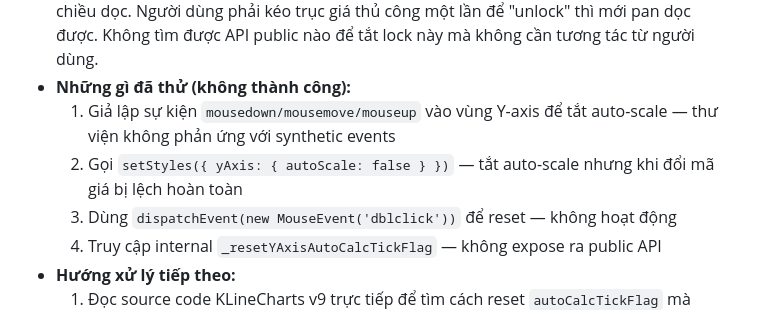
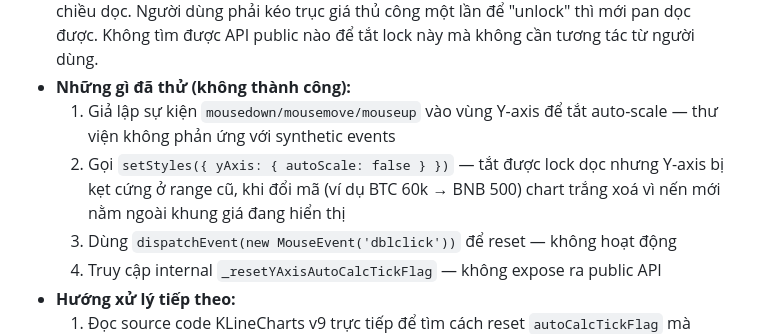
Before and after one commit to ThaoLuu2611/TradingView, a Markdown page: bugs.md, the part around the change. Rendered like a GitHub page.

Commit message:
docs: fix Bug #2 description accuracy

```diff
--- a/bugs.md
+++ b/bugs.md
@@ -19,7 +19,7 @@ Tài liệu này dùng để theo dõi các lỗi (bugs) chưa được giải q
 - **Nguyên nhân dự đoán:** KLineCharts v9 mặc định bật chế độ **Auto Scale** trên Y-axis, khóa chiều dọc. Người dùng phải kéo trục giá thủ công một lần để "unlock" thì mới pan dọc được. Không tìm được API public nào để tắt lock này mà không cần tương tác từ người dùng.
 - **Những gì đã thử (không thành công):**
   1. Giả lập sự kiện `mousedown/mousemove/mouseup` vào vùng Y-axis để tắt auto-scale — thư viện không phản ứng với synthetic events
-  2. Gọi `setStyles({ yAxis: { autoScale: false } })` — tắt auto-scale nhưng khi đổi mã giá bị lệch hoàn toàn
+  2. Gọi `setStyles({ yAxis: { autoScale: false } })` — tắt được lock dọc nhưng Y-axis bị kẹt cứng ở range cũ, khi đổi mã (ví dụ BTC 60k → BNB 500) chart trắng xoá vì nến mới nằm ngoài khung giá đang hiển thị
   3. Dùng `dispatchEvent(new MouseEvent('dblclick'))` để reset — không hoạt động
   4. Truy cập internal `_resetYAxisAutoCalcTickFlag` — không expose ra public API
 - **Hướng xử lý tiếp theo:**
```
